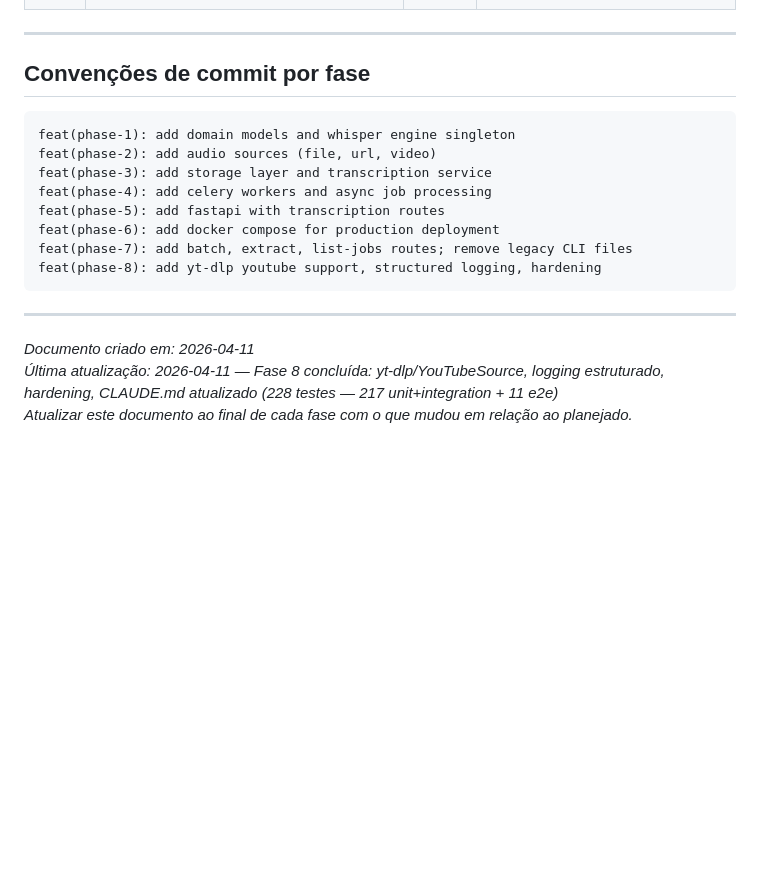
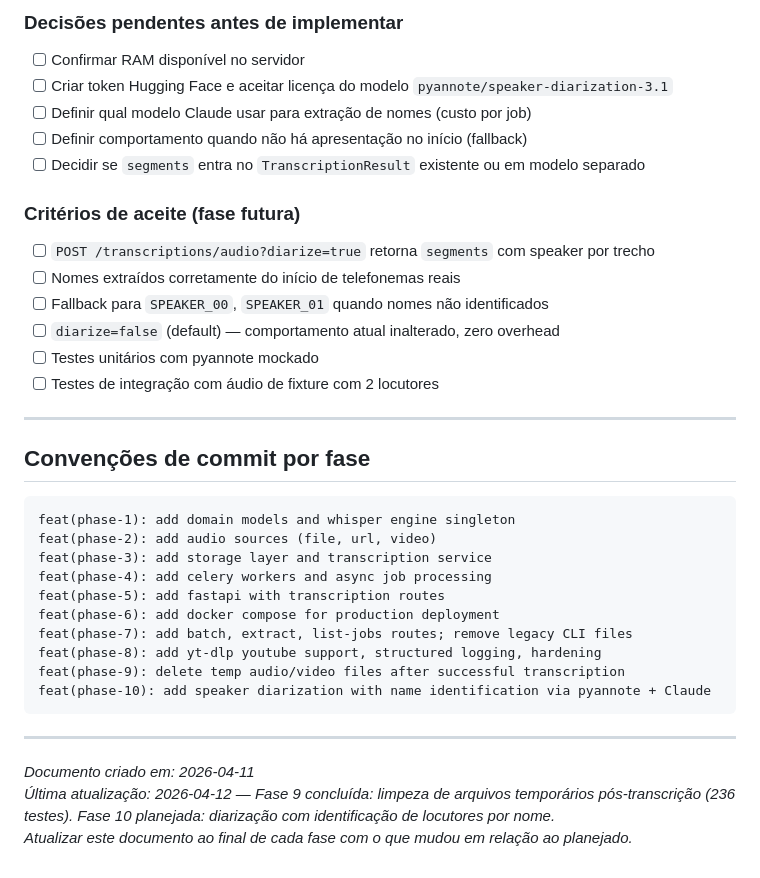
Before and after one commit to wbrunovieira/TrancritorPythonObsidianWhisper, a Markdown page: docs/plans/production_architecture.md, the part around one of its changes. Drawn GitHub-style; blank space fills up the shorter version.

````diff
--- a/docs/plans/production_architecture.md
+++ b/docs/plans/production_architecture.md
@@ -577,3 +652,19 @@ tests/unit/
+### Decisões pendentes antes de implementar
+
+- [ ] Confirmar RAM disponível no servidor
+- [ ] Criar token Hugging Face e aceitar licença do modelo `pyannote/speaker-diarization-3.1`
+- [ ] Definir qual modelo Claude usar para extração de nomes (custo por job)
+- [ ] Definir comportamento quando não há apresentação no início (fallback)
+- [ ] Decidir se `segments` entra no `TranscriptionResult` existente ou em modelo separado
+
+### Critérios de aceite (fase futura)
+
+- [ ] `POST /transcriptions/audio?diarize=true` retorna `segments` com speaker por trecho
+- [ ] Nomes extraídos corretamente do início de telefonemas reais
+- [ ] Fallback para `SPEAKER_00`, `SPEAKER_01` quando nomes não identificados
+- [ ] `diarize=false` (default) — comportamento atual inalterado, zero overhead
+- [ ] Testes unitários com pyannote mockado
+- [ ] Testes de integração com áudio de fixture com 2 locutores
 
 ---
 
@@ -588,10 +679,12 @@ feat(phase-5): add fastapi with transcription routes
 feat(phase-6): add docker compose for production deployment
 feat(phase-7): add batch, extract, list-jobs routes; remove legacy CLI files
 feat(phase-8): add yt-dlp youtube support, structured logging, hardening
+feat(phase-9): delete temp audio/video files after successful transcription
+feat(phase-10): add speaker diarization with name identification via pyannote + Claude
 ```
 
 ---
 
 *Documento criado em: 2026-04-11*
-*Última atualização: 2026-04-11 — Fase 8 concluída: yt-dlp/YouTubeSource, logging estruturado, hardening, CLAUDE.md atualizado (228 testes — 217 unit+integration + 11 e2e)*
+*Última atualização: 2026-04-12 — Fase 9 concluída: limpeza de arquivos temporários pós-transcrição (236 testes). Fase 10 planejada: diarização com identificação de locutores por nome.*
 *Atualizar este documento ao final de cada fase com o que mudou em relação ao planejado.*
````
Also changed, not shown: other parts of docs/plans/production_architecture.md (+75 -0 lines).
